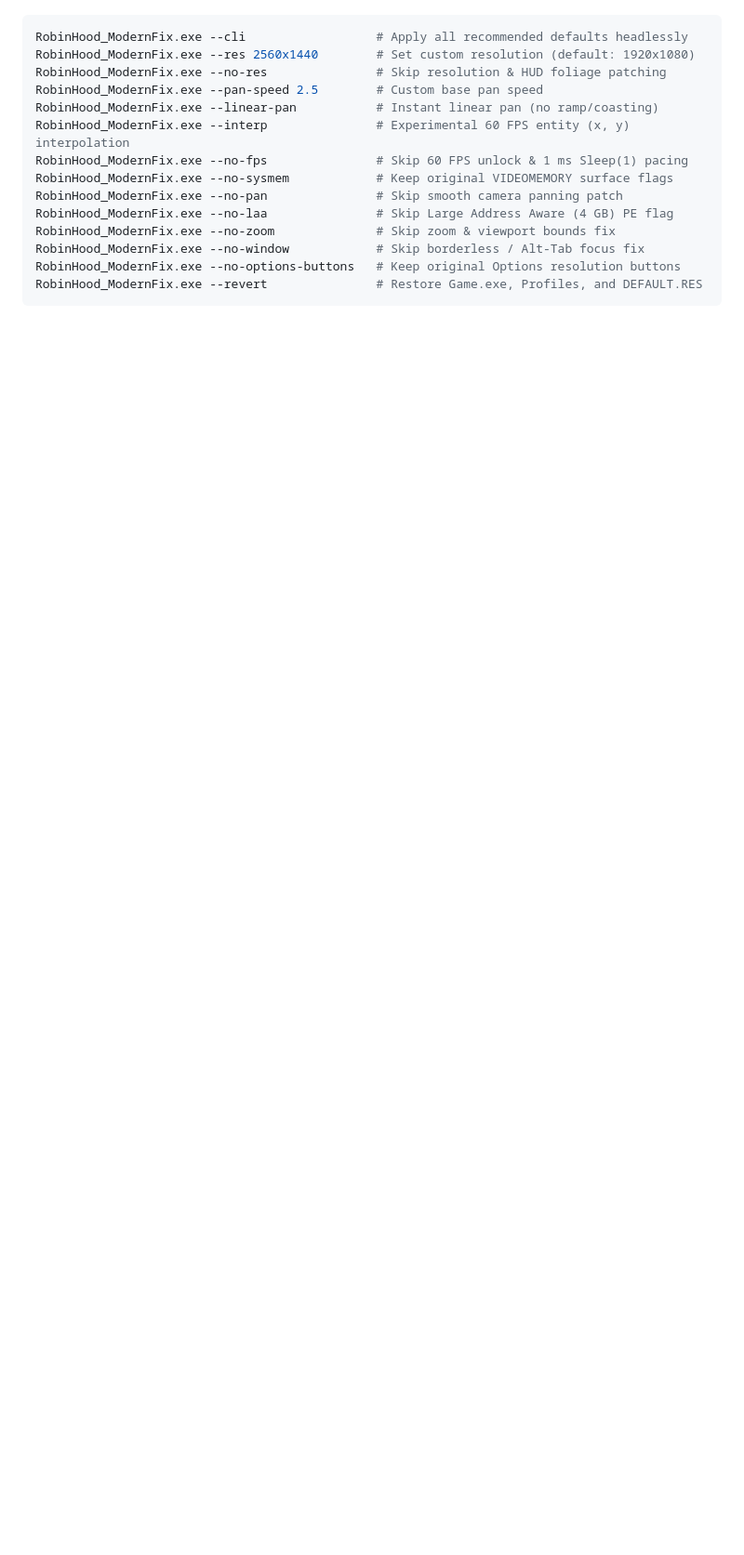
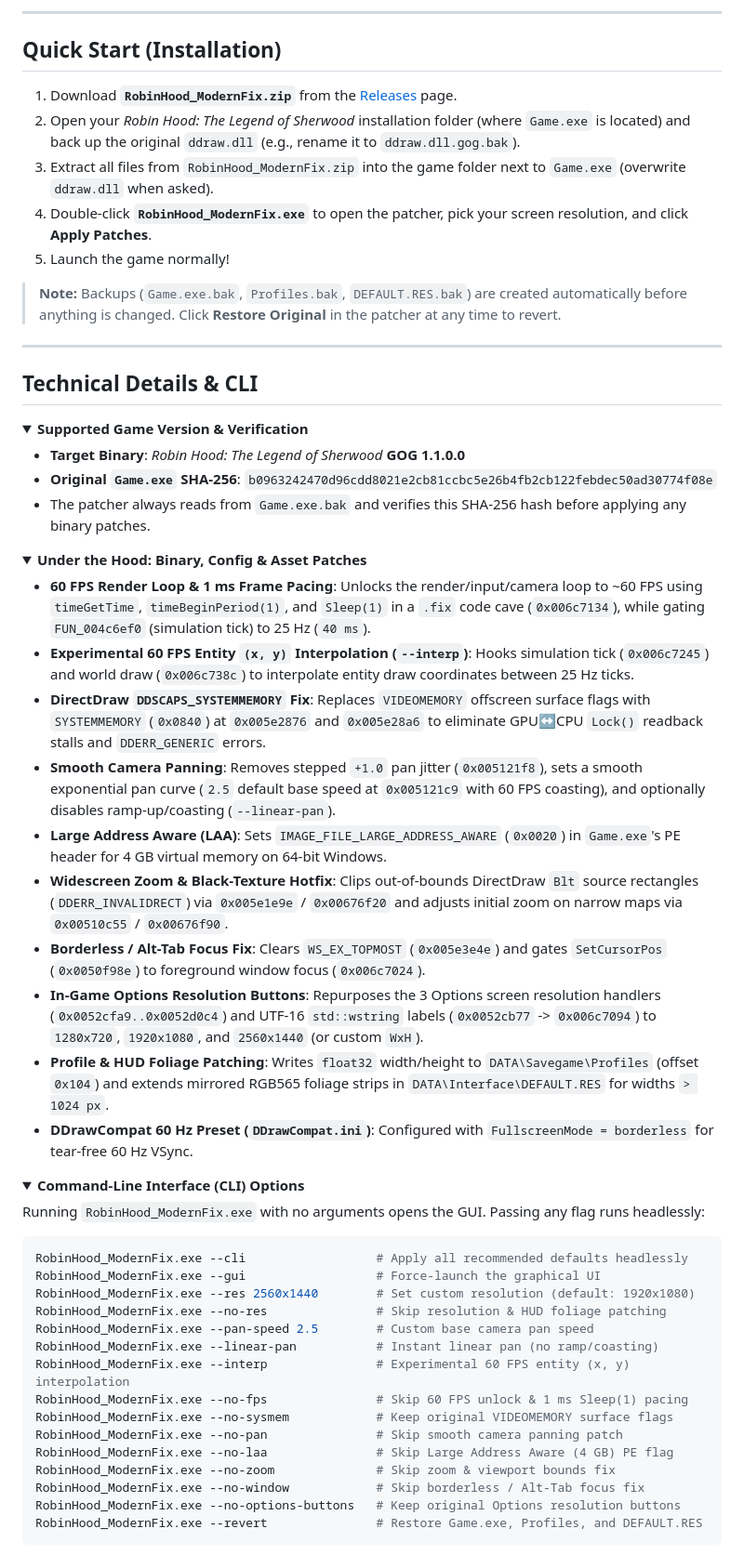
Before and after one commit to prag-matic/robinhood-modern-fix, a Markdown page: README.md, the part around one of its changes. Shown at 93% size. Drawn GitHub-style; folded sections open; blank space fills up the shorter version.

````diff
--- a/README.md
+++ b/README.md
@@ -29,8 +44,55 @@ Passing any CLI flag runs headlessly without opening the GUI (pass `--gui` to fo
+---
+
+## Quick Start (Installation)
+
+1. Download **`RobinHood_ModernFix.zip`** from the [Releases](https://github.com/prag-matic/robinhood-modern-fix/releases) page.
+2. Open your *Robin Hood: The Legend of Sherwood* installation folder (where `Game.exe` is located) and back up the original `ddraw.dll` (e.g., rename it to `ddraw.dll.gog.bak`).
+3. Extract all files from `RobinHood_ModernFix.zip` into the game folder next to `Game.exe` (overwrite `ddraw.dll` when asked).
+4. Double-click **`RobinHood_ModernFix.exe`** to open the patcher, pick your screen resolution, and click **Apply Patches**.
+5. Launch the game normally!
+
+> **Note:** Backups (`Game.exe.bak`, `Profiles.bak`, `DEFAULT.RES.bak`) are created automatically before anything is changed. Click **Restore Original** in the patcher at any time to revert.
+
+---
+
+## Technical Details & CLI
+
+<details>
+<summary><strong>Supported Game Version & Verification</strong></summary>
+
+- **Target Binary**: *Robin Hood: The Legend of Sherwood* **GOG 1.1.0.0**
+- **Original `Game.exe` SHA-256**: `b0963242470d96cdd8021e2cb81ccbc5e26b4fb2cb122febdec50ad30774f08e`
+- The patcher always reads from `Game.exe.bak` and verifies this SHA-256 hash before applying any binary patches.
+
+</details>
+
+<details>
+<summary><strong>Under the Hood: Binary, Config & Asset Patches</strong></summary>
+
+- **60 FPS Render Loop & 1 ms Frame Pacing**: Unlocks the render/input/camera loop to ~60 FPS using `timeGetTime`, `timeBeginPeriod(1)`, and `Sleep(1)` in a `.fix` code cave (`0x006c7134`), while gating `FUN_004c6ef0` (simulation tick) to 25 Hz (`40 ms`).
+- **Experimental 60 FPS Entity `(x, y)` Interpolation (`--interp`)**: Hooks simulation tick (`0x006c7245`) and world draw (`0x006c738c`) to interpolate entity draw coordinates between 25 Hz ticks.
+- **DirectDraw `DDSCAPS_SYSTEMMEMORY` Fix**: Replaces `VIDEOMEMORY` offscreen surface flags with `SYSTEMMEMORY` (`0x0840`) at `0x005e2876` and `0x005e28a6` to eliminate GPU↔CPU `Lock()` readback stalls and `DDERR_GENERIC` errors.
+- **Smooth Camera Panning**: Removes stepped `+1.0` pan jitter (`0x005121f8`), sets a smooth exponential pan curve (`2.5` default base speed at `0x005121c9` with 60 FPS coasting), and optionally disables ramp-up/coasting (`--linear-pan`).
+- **Large Address Aware (LAA)**: Sets `IMAGE_FILE_LARGE_ADDRESS_AWARE` (`0x0020`) in `Game.exe`'s PE header for 4 GB virtual memory on 64-bit Windows.
+- **Widescreen Zoom & Black-Texture Hotfix**: Clips out-of-bounds DirectDraw `Blt` source rectangles (`DDERR_INVALIDRECT`) via `0x005e1e9e` / `0x00676f20` and adjusts initial zoom on narrow maps via `0x00510c55` / `0x00676f90`.
+- **Borderless / Alt-Tab Focus Fix**: Clears `WS_EX_TOPMOST` (`0x005e3e4e`) and gates `SetCursorPos` (`0x0050f98e`) to foreground window focus (`0x006c7024`).
+- **In-Game Options Resolution Buttons**: Repurposes the 3 Options screen resolution handlers (`0x0052cfa9..0x0052d0c4`) and UTF-16 `std::wstring` labels (`0x0052cb77` -> `0x006c7094`) to `1280x720`, `1920x1080`, and `2560x1440` (or custom `WxH`).
+- **Profile & HUD Foliage Patching**: Writes `float32` width/height to `DATA\Savegame\Profiles` (offset `0x104`) and extends mirrored RGB565 foliage strips in `DATA\Interface\DEFAULT.RES` for widths `> 1024 px`.
+- **DDrawCompat 60 Hz Preset (`DDrawCompat.ini`)**: Configured with `FullscreenMode = borderless` for tear-free 60 Hz VSync.
+
+</details>
+
+<details>
+<summary><strong>Command-Line Interface (CLI) Options</strong></summary>
+
+Running `RobinHood_ModernFix.exe` with no arguments opens the GUI. Passing any flag runs headlessly:
+
 ```powershell
 RobinHood_ModernFix.exe --cli                  # Apply all recommended defaults headlessly
+RobinHood_ModernFix.exe --gui                  # Force-launch the graphical UI
 RobinHood_ModernFix.exe --res 2560x1440        # Set custom resolution (default: 1920x1080)
 RobinHood_ModernFix.exe --no-res               # Skip resolution & HUD foliage patching
-RobinHood_ModernFix.exe --pan-speed 2.5        # Custom base pan speed
+RobinHood_ModernFix.exe --pan-speed 2.5        # Custom base camera pan speed
 RobinHood_ModernFix.exe --linear-pan           # Instant linear pan (no ramp/coasting)
 RobinHood_ModernFix.exe --interp               # Experimental 60 FPS entity (x, y) interpolation
 RobinHood_ModernFix.exe --no-fps               # Skip 60 FPS unlock & 1 ms Sleep(1) pacing
````
Also changed, not shown: other parts of README.md (+61 -23 lines), assets/repo_banner.png (added), assets/screenshots/patcher_gui.png (added), 3 other files.
